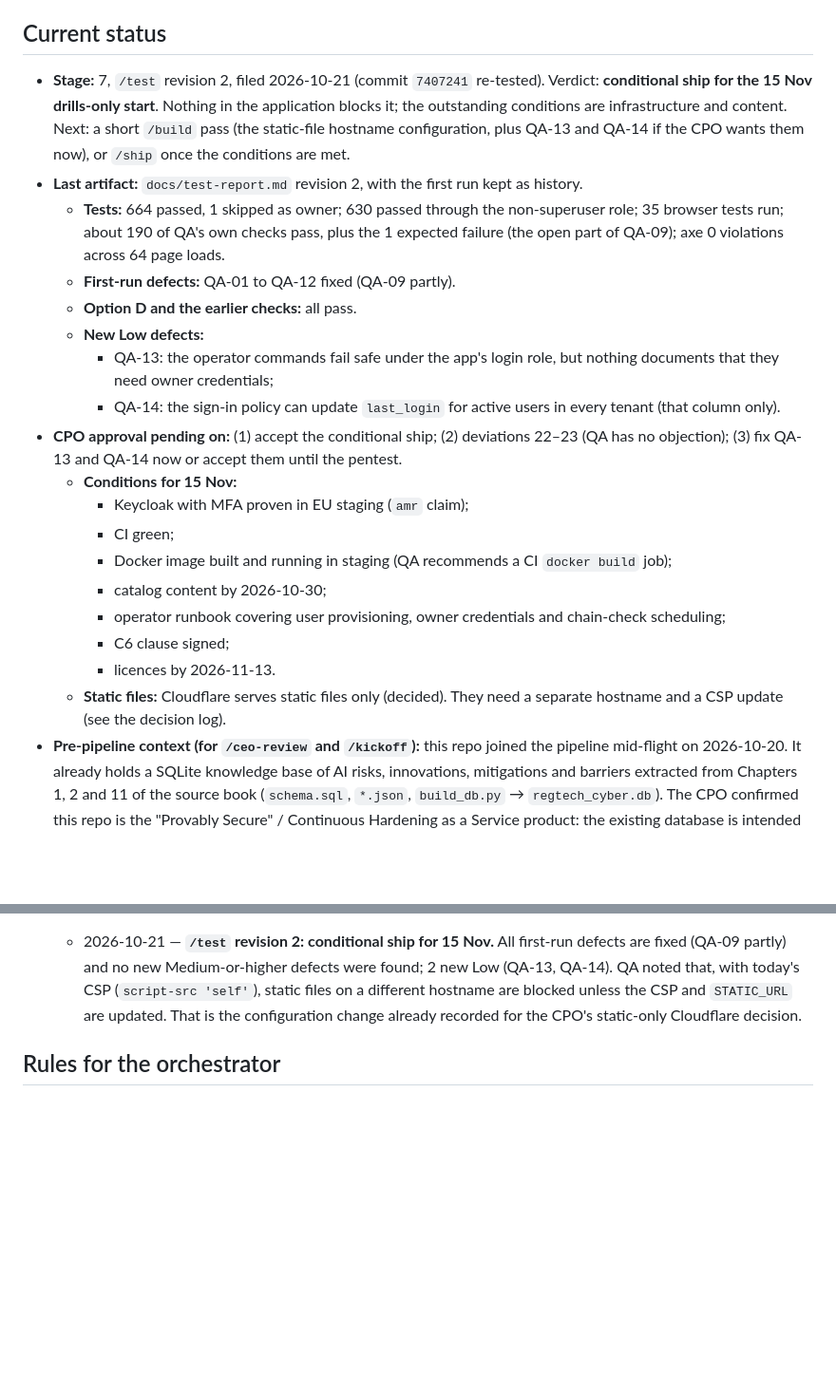
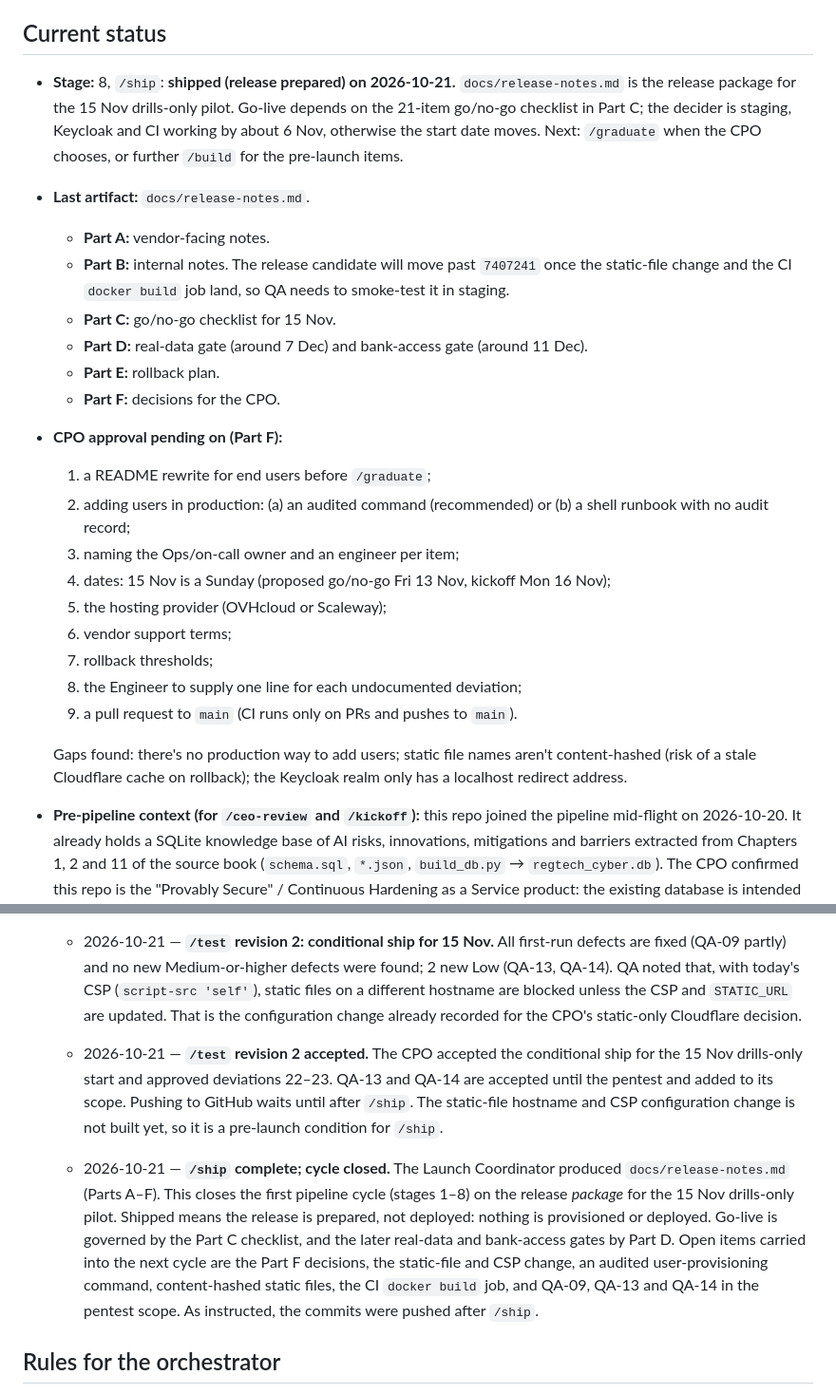
Before and after one commit to sneha-beepbeep/CRA-compliance, a Markdown page: CLAUDE.md, 2 parts joined by grey strips. Shown at 95% size. Drawn GitHub-style; blank space fills up the shorter version.

Commit message:
Add /ship release notes and rollout checklist; mark cycle shipped
Co-Authored-By: Claude Opus 5.5 <noreply@anthropic.com>

```diff
--- a/CLAUDE.md
+++ b/CLAUDE.md
@@ -20,24 +20,26 @@ You are the **orchestrator** for a simulated software product team. The user is
 
 ## Current status
 
-- **Stage:** 7, `/test` revision 2, filed 2026-10-21 (commit `7407241` re-tested). Verdict: **conditional ship for the 15 Nov drills-only start**. Nothing in the application blocks it; the outstanding conditions are infrastructure and content. Next: a short `/build` pass (the static-file hostname configuration, plus QA-13 and QA-14 if the CPO wants them now), or `/ship` once the conditions are met.
-- **Last artifact:** `docs/test-report.md` revision 2, with the first run kept as history.
-  - **Tests:** 664 passed, 1 skipped as owner; 630 passed through the non-superuser role; 35 browser tests run; about 190 of QA's own checks pass, plus the 1 expected failure (the open part of QA-09); axe 0 violations across 64 page loads.
-  - **First-run defects:** QA-01 to QA-12 fixed (QA-09 partly).
-  - **Option D and the earlier checks:** all pass.
-  - **New Low defects:**
-    - QA-13: the operator commands fail safe under the app's login role, but nothing documents that they need owner credentials;
-    - QA-14: the sign-in policy can update `last_login` for active users in every tenant (that column only).
-- **CPO approval pending on:** (1) accept the conditional ship; (2) deviations 22–23 (QA has no objection); (3) fix QA-13 and QA-14 now or accept them until the pentest.
-  - **Conditions for 15 Nov:**
-    - Keycloak with MFA proven in EU staging (`amr` claim);
-    - CI green;
-    - Docker image built and running in staging (QA recommends a CI `docker build` job);
-    - catalog content by 2026-10-30;
-    - operator runbook covering user provisioning, owner credentials and chain-check scheduling;
-    - C6 clause signed;
-    - licences by 2026-11-13.
-  - **Static files:** Cloudflare serves static files only (decided). They need a separate hostname and a CSP update (see the decision log).
+- **Stage:** 8, `/ship`: **shipped (release prepared) on 2026-10-21.** `docs/release-notes.md` is the release package for the 15 Nov drills-only pilot. Go-live depends on the 21-item go/no-go checklist in Part C; the decider is staging, Keycloak and CI working by about 6 Nov, otherwise the start date moves. Next: `/graduate` when the CPO chooses, or further `/build` for the pre-launch items.
+- **Last artifact:** `docs/release-notes.md`.
+  - **Part A:** vendor-facing notes.
+  - **Part B:** internal notes. The release candidate will move past `7407241` once the static-file change and the CI `docker build` job land, so QA needs to smoke-test it in staging.
+  - **Part C:** go/no-go checklist for 15 Nov.
+  - **Part D:** real-data gate (around 7 Dec) and bank-access gate (around 11 Dec).
+  - **Part E:** rollback plan.
+  - **Part F:** decisions for the CPO.
+- **CPO approval pending on (Part F):**
+  1. a README rewrite for end users before `/graduate`;
+  2. adding users in production: (a) an audited command (recommended) or (b) a shell runbook with no audit record;
+  3. naming the Ops/on-call owner and an engineer per item;
+  4. dates: 15 Nov is a Sunday (proposed go/no-go Fri 13 Nov, kickoff Mon 16 Nov);
+  5. the hosting provider (OVHcloud or Scaleway);
+  6. vendor support terms;
+  7. rollback thresholds;
+  8. the Engineer to supply one line for each undocumented deviation;
+  9. a pull request to `main` (CI runs only on PRs and pushes to `main`).
+
+  Gaps found: there's no production way to add users; static file names aren't content-hashed (risk of a stale Cloudflare cache on rollback); the Keycloak realm only has a localhost redirect address.
 - **Pre-pipeline context (for `/ceo-review` and `/kickoff`):** this repo joined the pipeline mid-flight on 2026-10-20. It already holds a SQLite knowledge base of AI risks, innovations, mitigations and barriers extracted from Chapters 1, 2 and 11 of the source book (`schema.sql`, `*.json`, `build_db.py` → `regtech_cyber.db`). The CPO confirmed this repo is the "Provably Secure" / Continuous Hardening as a Service product: the existing database is intended to become the hardened flagship case study. `docs/cpo-draft-prd.md` is the CPO's own pre-pipeline pitch, reformatted. It is **input** to `/kickoff` and `/prd`, not an approved artifact. The open challenge for the CEO is whether hardening a database of public reference content proves anything to buyers. *(Superseded 2026-10-21. See the decision log: the CPO reversed the "hardened flagship case study" premise during `/ceo-review`.)*
 - **Decision log:**
   - 2026-10-20 — **Pre-pipeline build (CPO decision, ahead of the gates):** added the `finding` table plus the `security_changelog` and `cra_deadline_check` views to `schema.sql`, fed from `findings.json` (empty). Built before `/prd`, `/design` and `/plan` at the CPO's explicit request. Later stages should treat it as an existing component to confirm or revise, not as approved scope. Assumption to confirm in `/prd`: CRA Art. 14 applies to manufacturers of products with digital elements; whether a hosted database service falls under the CRA, NIS2 or both is unresolved.
@@ -116,6 +118,8 @@ You are the **orchestrator** for a simulated software product team. The user is
   - 2026-10-21 — **Docker image:** the CPO pre-approved the Engineer's recommended option (an allowlist `.dockerignore` and a multi-stage, digest-pinned, non-root Dockerfile) and asked for a commit. It brings runtime deviations 24–27: gunicorn starts directly from the image's own environment, `--worker-tmp-dir /dev/shm`, `/app` is read-only, and the dev seed code isn't in the image.
   - 2026-10-21 — **Static files:** the CPO chose to have the hosting platform's proxy serve `/static/` in production, using **Cloudflare**, not WhiteNoise. No app change is needed; staging needs the proxy rule. **Decided the same day:** Cloudflare proxies **only static files** (CSS, JS, images), never app traffic. The app, its TLS and all incident data stay on the EU-headquartered platform, in line with C3. Follow-up for staging: serve static files from a separate hostname behind Cloudflare, and point the app's `STATIC_URL` and the CSP `script-src`/`style-src` at that origin. This is a small configuration change for the Engineer.
   - 2026-10-21 — **`/test` revision 2: conditional ship for 15 Nov.** All first-run defects are fixed (QA-09 partly) and no new Medium-or-higher defects were found; 2 new Low (QA-13, QA-14). QA noted that, with today's CSP (`script-src 'self'`), static files on a different hostname are blocked unless the CSP and `STATIC_URL` are updated. That is the configuration change already recorded for the CPO's static-only Cloudflare decision.
+  - 2026-10-21 — **`/test` revision 2 accepted.** The CPO accepted the conditional ship for the 15 Nov drills-only start and approved deviations 22–23. QA-13 and QA-14 are accepted until the pentest and added to its scope. Pushing to GitHub waits until after `/ship`. The static-file hostname and CSP configuration change is not built yet, so it is a pre-launch condition for `/ship`.
+  - 2026-10-21 — **`/ship` complete; cycle closed.** The Launch Coordinator produced `docs/release-notes.md` (Parts A–F). This closes the first pipeline cycle (stages 1–8) on the release *package* for the 15 Nov drills-only pilot. Shipped means the release is prepared, not deployed: nothing is provisioned or deployed. Go-live is governed by the Part C checklist, and the later real-data and bank-access gates by Part D. Open items carried into the next cycle are the Part F decisions, the static-file and CSP change, an audited user-provisioning command, content-hashed static files, the CI `docker build` job, and QA-09, QA-13 and QA-14 in the pentest scope. As instructed, the commits were pushed after `/ship`.
 
 ## Rules for the orchestrator
 
```
Also changed, not shown: docs/release-notes.md (added, +342 -0 lines).
